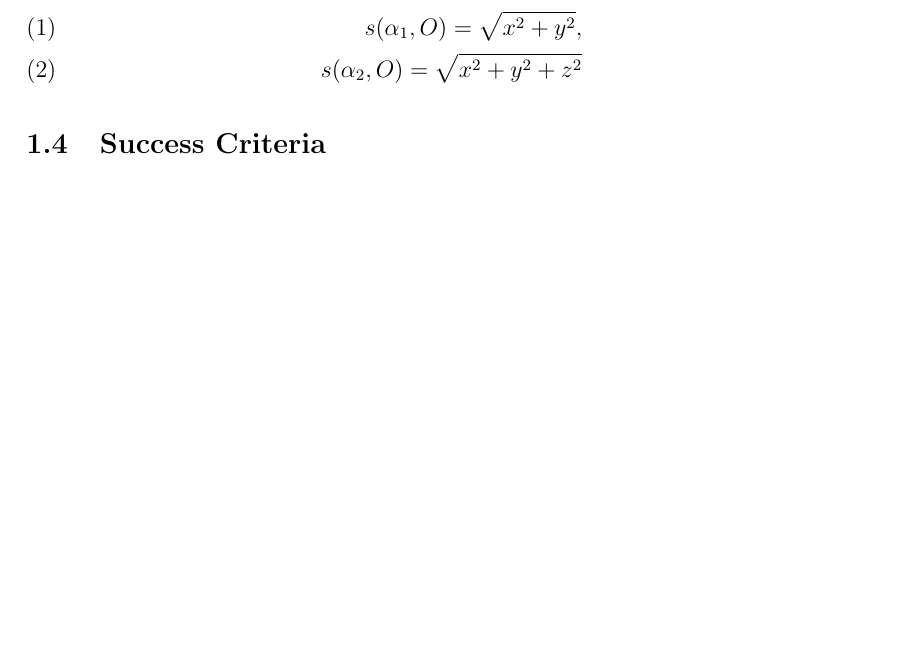
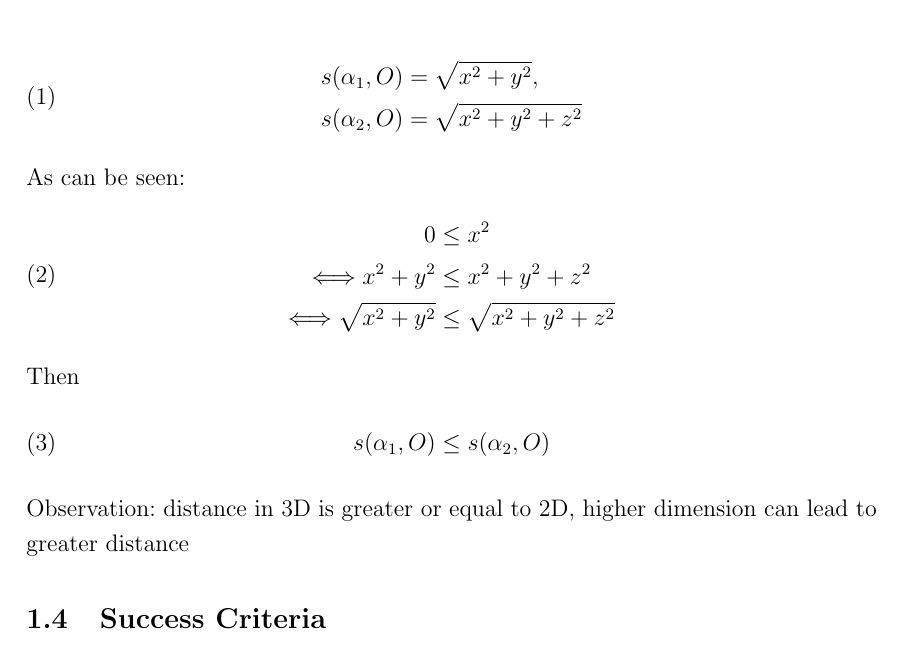
Before and after one commit to NNCT2904/Var-Quantum-Algorithms-Literature-Review, a LaTeX document (entrypoint.tex, which reads src/ProjectDesc/objectives.tex): part of page 3 of 3 before the commit and part of page 3 of 4 after it, cut so that both start at the same text, the shorter picture padded with empty space. Compiled offline with pdfLaTeX.

Commit message:
Update on Overleaf.

```diff
--- a/src/ProjectDesc/objectives.tex
+++ b/src/ProjectDesc/objectives.tex
@@ -10,7 +10,22 @@
 Hypothesis for Feature maps and QCNN circuit training: A feature is an individual measurable property (characteristic in short) of a class of objects. A \textit{Feature map} is related to dimensionality reduction, it re-represent data in different space.
 For a object $\alpha_1$ of coordinate $\alpha_1 = (x, y)$ in 2D space, map to $\alpha_2 = (x, y, z)$ in 3D space, the distance to the \textit{origin point} $O$ can be calculated with Pythagorean theorem:
 
-\begin{align}
-    s(\alpha_1, O) = \sqrt{x^2 + y^2}, \\
-    s(\alpha_2, O) = \sqrt{x^2 + y^2 + z^2}
-\end{align}
+\begin{equation}
+    \begin{split}
+        &s(\alpha_1, O) = \sqrt{x^2 + y^2}, \\
+        &s(\alpha_2, O) = \sqrt{x^2 + y^2 + z^2}
+    \end{split}
+\end{equation}
+As can be seen:
+\begin{equation}
+    \begin{split}
+        0 &\leq x^2\\
+        \iff x^2 + y^2 &\leq x^2 + y^2 + z^2 \\
+        \iff \sqrt{x^2 + y^2} &\leq \sqrt{x^2 + y^2 + z^2}
+    \end{split}
+\end{equation}
+Then
+\begin{equation}
+    s(\alpha_1, O) \leq s(\alpha_2, O)
+\end{equation}
+Observation: distance in 3D is greater or equal to 2D, higher dimension can lead to greater distance
```
